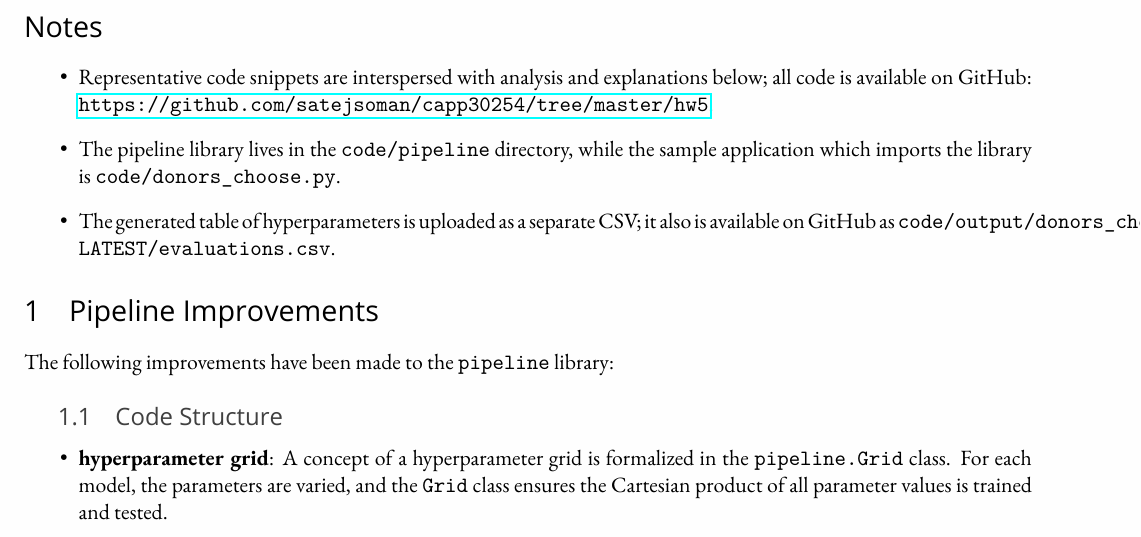
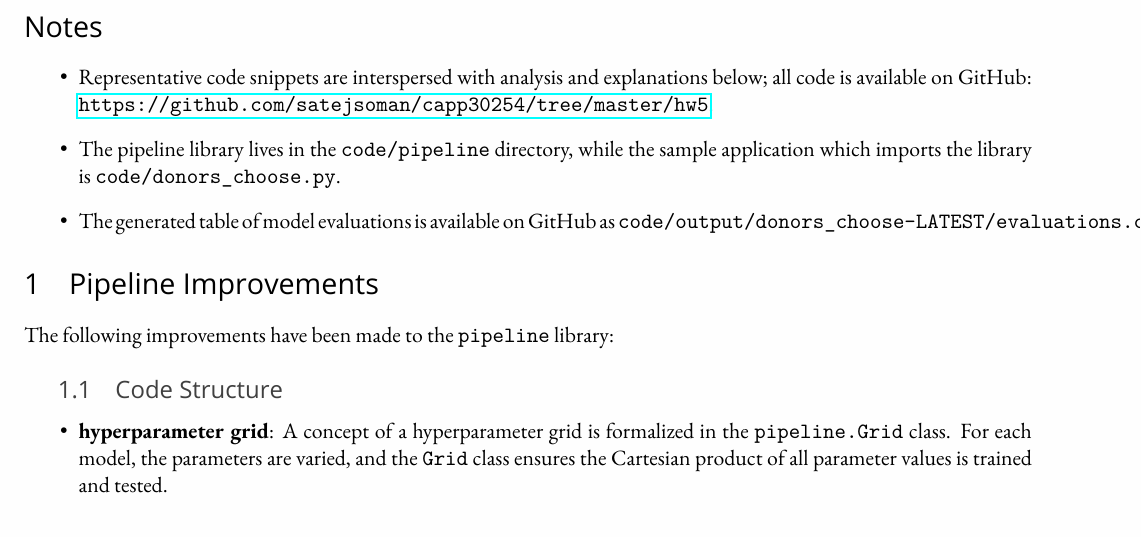
Before and after one commit to satejsoman/capp30254, a LaTeX problem sheet (hw5/latex/mlpp-hw5.tex): part of page 2 of 5, cut so that both start at the same text. Compiled offline with LuaLaTeX; a missing font is replaced by an installed copy or a similar font.

Commit message:
updated evaluation table location

```diff
--- a/hw5/latex/mlpp-hw5.tex
+++ b/hw5/latex/mlpp-hw5.tex
@@ -143,7 +143,7 @@ Spring 2019}}
 \begin{itemize}
 \item Representative code snippets are interspersed with analysis and explanations below; all code is available on GitHub: \url{https://github.com/satejsoman/capp30254/tree/master/hw5}.
 \item The pipeline library lives in the \texttt{code/pipeline} directory, while the sample application which imports the library is \texttt{code/donors\_choose.py}.
-\item The generated table of hyperparameters is uploaded as a separate CSV; it also is available on GitHub as \texttt{code/output/donors\_choose-LATEST/evaluations.csv}.
+\item The generated table of model evaluations is available on GitHub as \texttt{code/output/donors\_choose-LATEST/evaluations.csv}.
 \end{itemize}
 
 \section{Pipeline Improvements}
```
Also changed, not shown: hw5/latex/mlpp-hw5.pdf.
